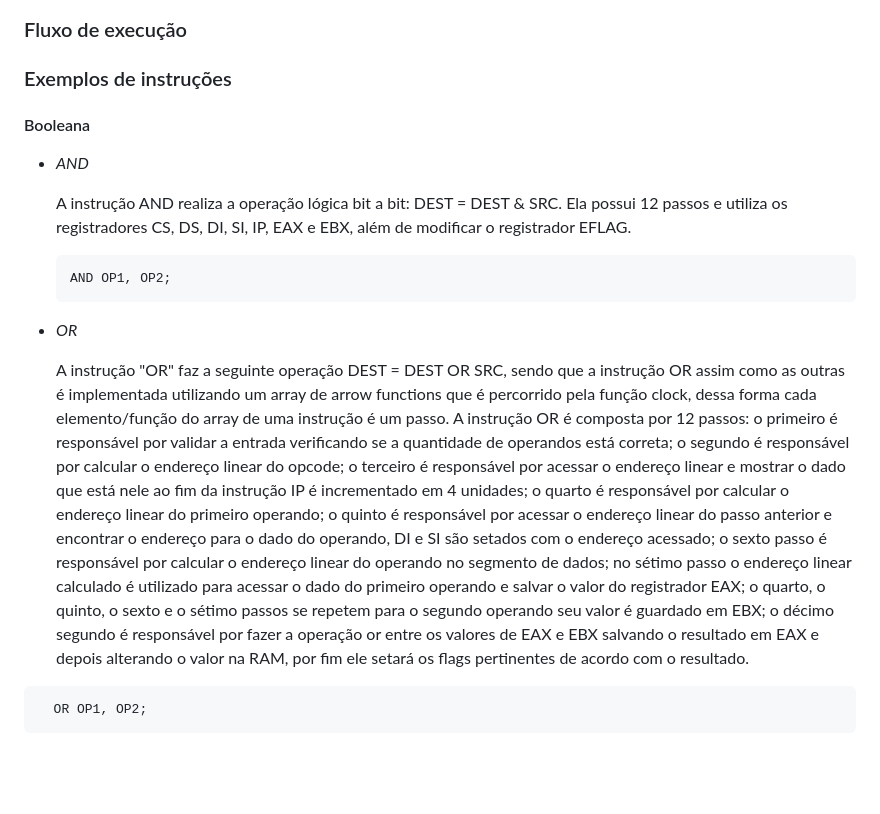
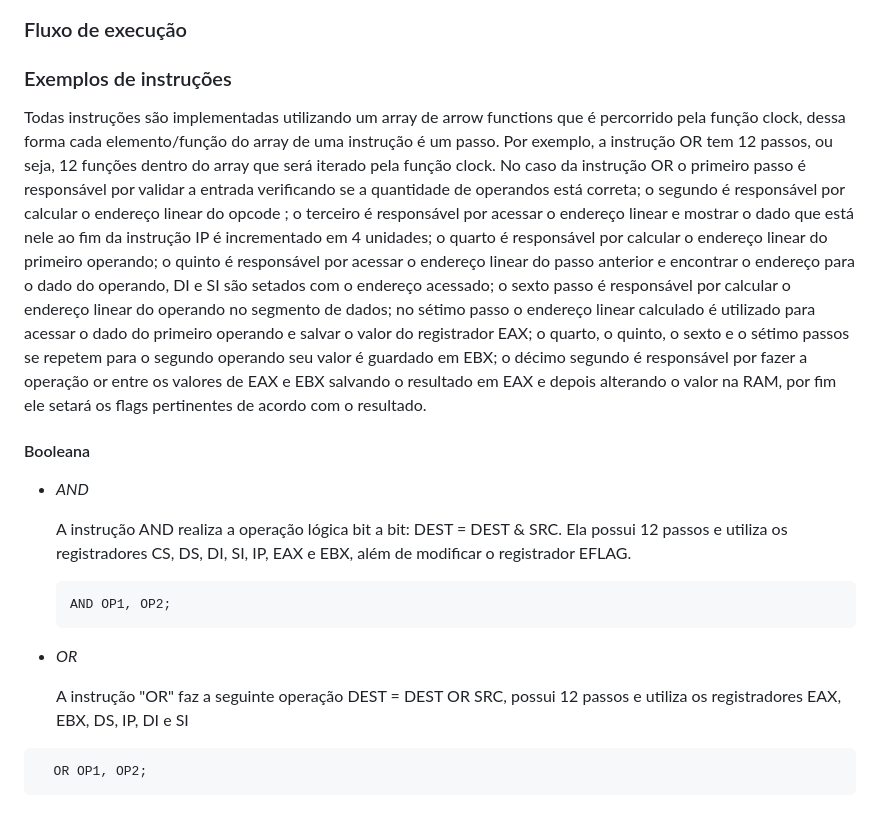
Before and after one commit to cecilia-brito/simulador_modo_protegido_IA_32, a Markdown page: README.md, the part around the change. Drawn GitHub-style; blank space fills up the shorter version.

Commit message:
adicionando descrição 'exemplos de instruções'

````diff
--- a/README.md
+++ b/README.md
@@ -22,6 +22,8 @@ Se deseja simplesmente testar suas funcionalidades, acesse o [>site<](https://gi
 
 ### Exemplos de instruções
 
+  Todas instruções são implementadas utilizando um array de arrow functions que é percorrido pela função clock, dessa forma cada elemento/função do array de uma instrução é um passo. Por exemplo, a instrução OR tem 12 passos, ou seja, 12 funções dentro do array que será iterado pela função clock. No caso da instrução OR o primeiro passo é responsável por validar a entrada verificando se a quantidade de operandos está correta; o segundo é responsável por calcular o endereço linear do opcode ; o terceiro é responsável por acessar o endereço linear e mostrar o dado que está nele ao fim da instrução IP é incrementado em 4 unidades; o quarto é responsável por calcular o endereço linear do primeiro operando; o quinto é responsável por acessar o endereço linear do passo anterior e encontrar o endereço para o dado do operando, DI e SI são setados com o endereço acessado; o sexto passo é responsável por calcular o endereço linear do operando no segmento de dados; no sétimo passo o endereço linear calculado é utilizado para acessar o dado do primeiro operando e salvar o valor do registrador EAX; o quarto, o quinto, o sexto e o sétimo passos se repetem para o segundo operando seu valor é guardado em EBX; o décimo segundo é responsável por fazer a operação or entre os valores de EAX e EBX salvando o resultado em EAX e depois alterando o valor na RAM, por fim ele setará os flags pertinentes de acordo com o resultado.
+
 #### Booleana
 
 - *AND*
@@ -34,8 +36,7 @@ Se deseja simplesmente testar suas funcionalidades, acesse o [>site<](https://gi
 
 - *OR*
 
-  A instrução "OR" faz a seguinte operação DEST = DEST OR SRC, sendo que a instrução OR assim como as outras é implementada utilizando um array de arrow functions que é percorrido pela função clock, dessa forma cada elemento/função do array de uma instrução é um passo.
-  A instrução OR é composta por 12 passos: o primeiro é responsável por validar a entrada verificando se a quantidade de operandos está correta; o segundo é responsável por calcular o endereço linear do opcode; o terceiro é responsável por acessar o endereço linear e mostrar o dado que está nele ao fim da instrução IP é incrementado em 4 unidades; o quarto é responsável por calcular o endereço linear do primeiro operando; o quinto é responsável por acessar o endereço linear do passo anterior e encontrar o endereço para o dado do operando, DI e SI são setados com o endereço acessado; o sexto passo é responsável por calcular o endereço linear do operando no segmento de dados; no sétimo passo o endereço linear calculado é utilizado para acessar o dado do primeiro operando e salvar o valor do registrador EAX; o quarto, o quinto, o sexto e o sétimo passos se repetem para o segundo operando seu valor é guardado em EBX; o décimo segundo é responsável por fazer a operação or entre os valores de EAX e EBX salvando o resultado em EAX e depois alterando o valor na RAM, por fim ele setará os flags pertinentes de acordo com o resultado.
+  A instrução "OR" faz a seguinte operação DEST = DEST OR SRC, possui 12 passos e utiliza os registradores EAX, EBX, DS, IP, DI e SI
 
 ```assembly
   OR OP1, OP2;
````
